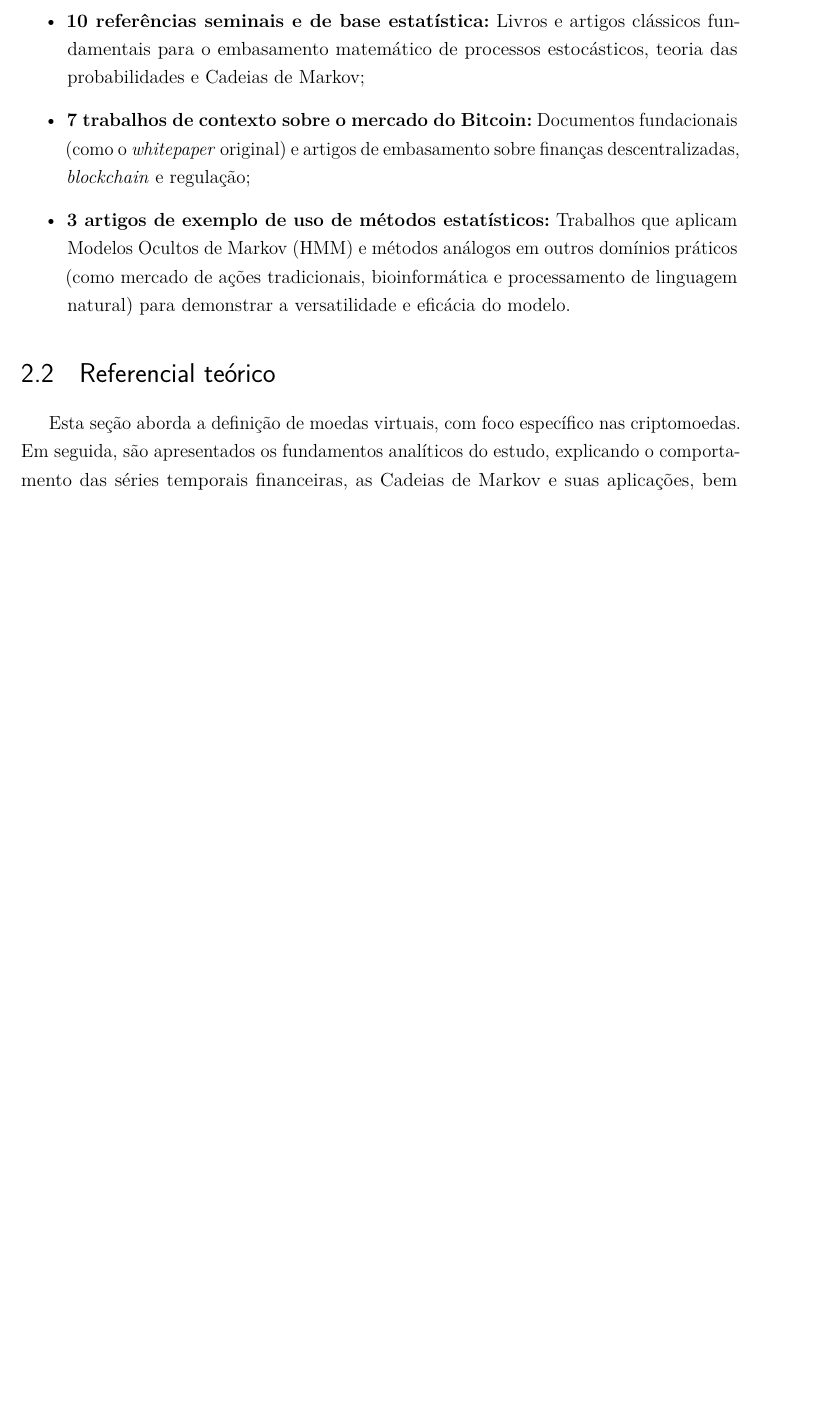
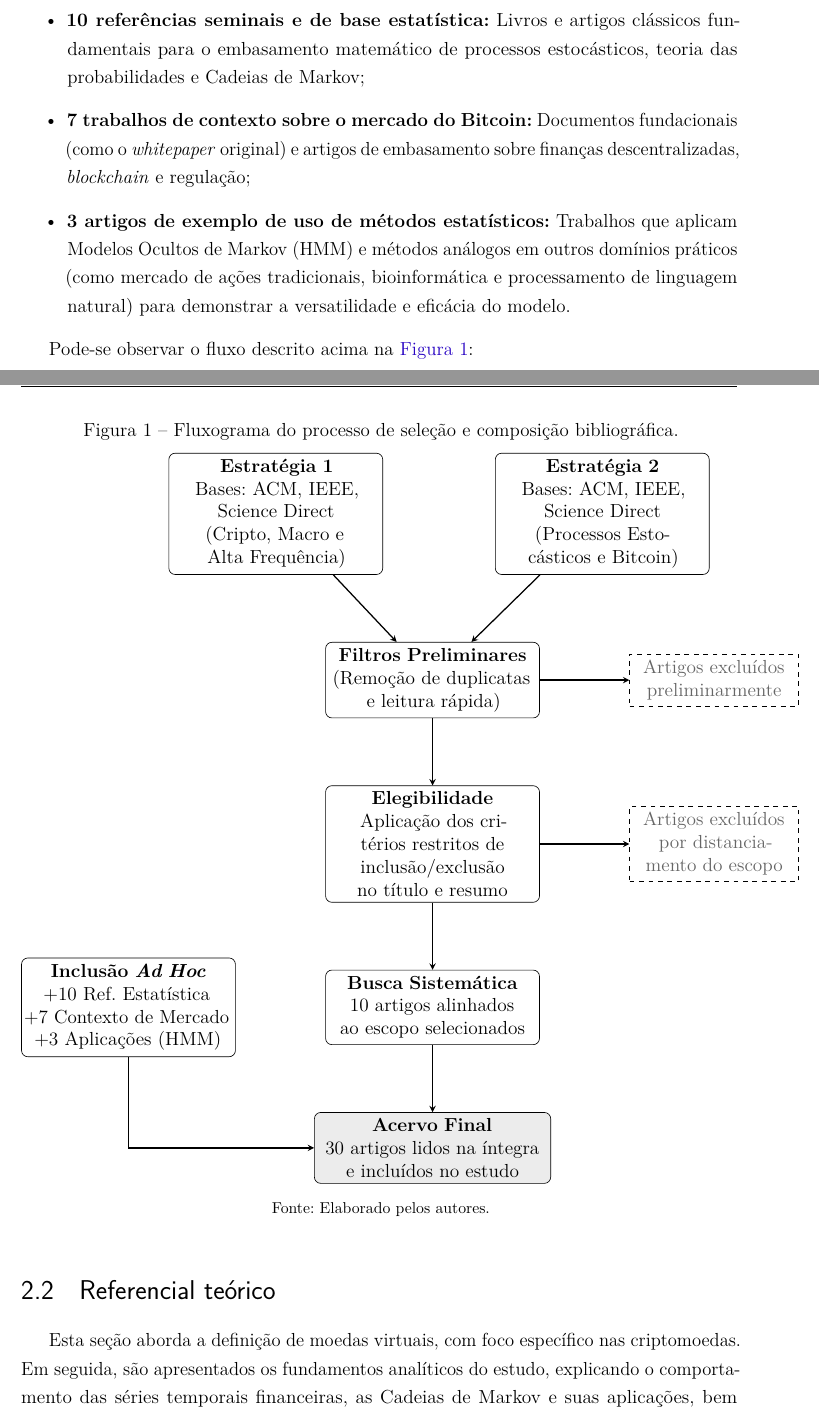
Before and after one commit to RanndaLL0/TCC-Markov, a LaTeX thesis (tcc.tex): part of page 13 of 45 before the commit and two parts of pages 13 and 14 of 46 after it, the two joined at a grey line, cut so that both start at the same text, the shorter picture padded with empty space. Compiled offline with pdfLaTeX.

Commit message:
add: adicionar fluxogrma de seleção dos artigos

```diff
--- a/tcc.tex
+++ b/tcc.tex
@@ -92,6 +92,8 @@
 % ---------------------------------------------------------------
 \usepackage{graphicx}
 \graphicspath{{images/}}
+\usepackage{tikz}
+\usetikzlibrary{shapes.geometric, arrows.meta, positioning}
 \begin{document}
 
 % Seleciona o idioma do documento
@@ -331,6 +333,46 @@ Ao final desse processo, foram lidos efetivamente 30 trabalhos que compõem o es
     \item \textbf{7 trabalhos de contexto sobre o mercado do Bitcoin:} Documentos fundacionais (como o \textit{whitepaper} original) e artigos de embasamento sobre finanças descentralizadas, \textit{blockchain} e regulação;
     \item \textbf{3 artigos de exemplo de uso de métodos estatísticos:} Trabalhos que aplicam Modelos Ocultos de Markov (HMM) e métodos análogos em outros domínios práticos (como mercado de ações tradicionais, bioinformática e processamento de linguagem natural) para demonstrar a versatilidade e eficácia do modelo.
 \end{itemize}
+
+Pode-se observar o fluxo descrito acima na \autoref{fig:fluxograma_metodologia}:
+
+\begin{figure}[H]
+    \centering
+    \caption{Fluxograma do processo de seleção e composição bibliográfica.}
+    \label{fig:fluxograma_metodologia}
+    \begin{tikzpicture}[
+        node distance=1.5cm and 2cm,
+        box/.style={rectangle, draw, rounded corners, text width=4.5cm, align=center, minimum height=1.5cm},
+        sidebox/.style={rectangle, draw, dashed, text width=3.5cm, align=center, minimum height=1cm, text=gray!80!black},
+        arrow/.style={thick,->,>=stealth}
+        ]
+
+        \node (boxA) [box] {\textbf{Estratégia 1}\\Bases: ACM, IEEE, Science Direct\\(Cripto, Macro e Alta Frequência)};
+        \node (boxB) [box, right=of boxA, xshift=0.5cm] {\textbf{Estratégia 2}\\Bases: ACM, IEEE, Science Direct\\(Processos Estocásticos e Bitcoin)};
+
+        \node (boxC) [box, below=1.5cm of boxA, xshift=3.5cm] {\textbf{Filtros Preliminares}\\(Remoção de duplicatas e leitura rápida)};
+        \node (exclC) [sidebox, right=of boxC] {Artigos excluídos preliminarmente};
+
+        \node (boxD) [box, below=1.5cm of boxC] {\textbf{Elegibilidade}\\Aplicação dos critérios restritos de inclusão/exclusão no título e resumo};
+        \node (exclD) [sidebox, right=of boxD] {Artigos excluídos por distanciamento do escopo};
+
+        \node (boxE) [box, below=1.5cm of boxD] {\textbf{Busca Sistemática}\\10 artigos alinhados ao escopo selecionados};
+        \node (boxF) [box, left=of boxE] {\textbf{Inclusão \textit{Ad Hoc}}\\+10 Ref. Estatística\\+7 Contexto de Mercado\\+3 Aplicações (HMM)};
+
+        \node (boxG) [box, below=1.5cm of boxE, fill=gray!15, text width=5cm] {\textbf{Acervo Final}\\30 artigos lidos na íntegra e incluídos no estudo};
+
+        \draw [arrow] (boxA) -- (boxC);
+        \draw [arrow] (boxB) -- (boxC);
+        \draw [arrow] (boxC) -- (exclC);
+        \draw [arrow] (boxC) -- (boxD);
+        \draw [arrow] (boxD) -- (exclD);
+        \draw [arrow] (boxD) -- (boxE);
+        \draw [arrow] (boxE) -- (boxG);
+        \draw [arrow] (boxF) |- (boxG);
+
+    \end{tikzpicture}
+    \fonte{Elaborado pelos autores.}
+\end{figure}
 
 % ---------------------------------------------------------------
 \section{Referencial teórico}
```
Also changed, not shown: tcc.pdf.
